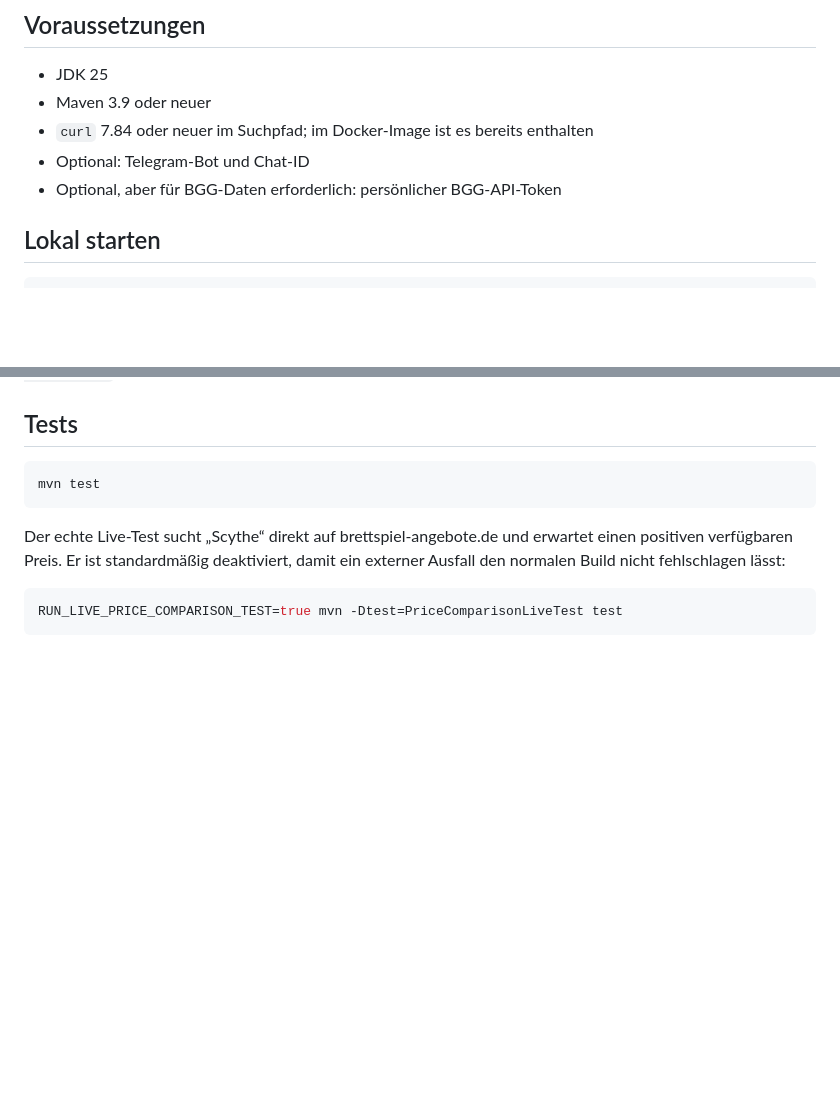
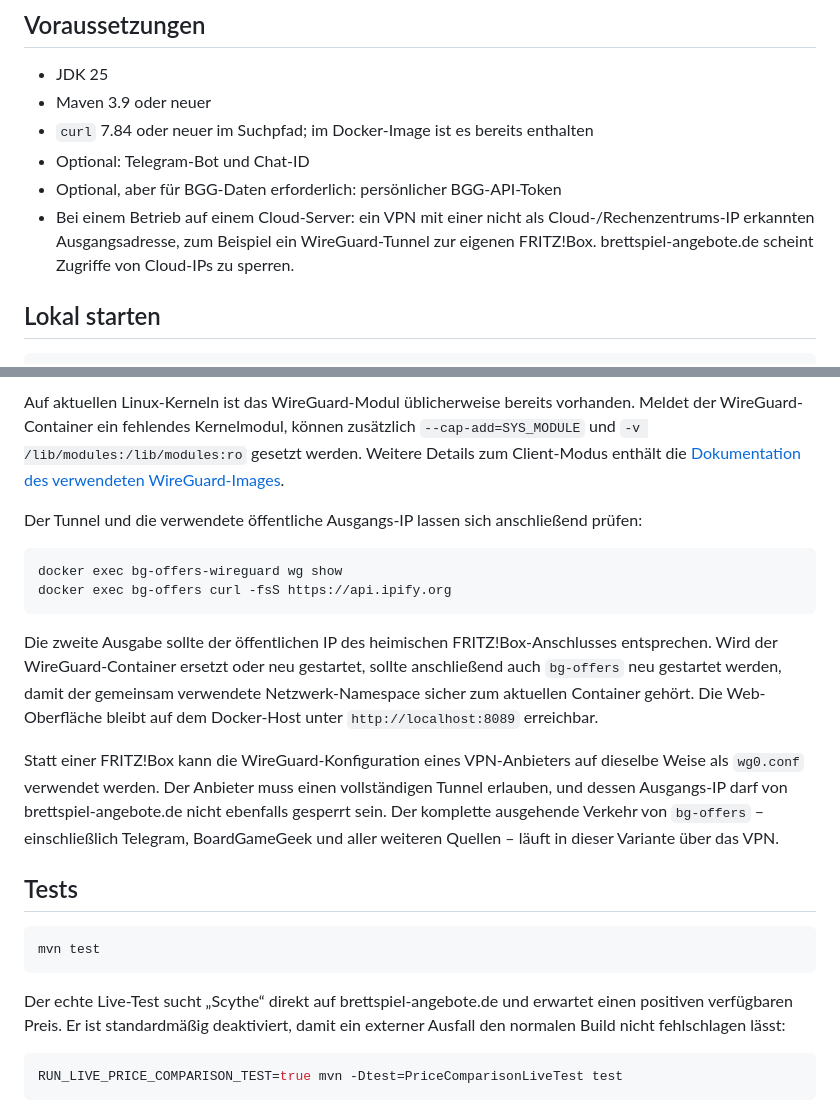
Before and after one commit to jensGiehl/bg-offers, a Markdown page: README.md, 2 parts joined by grey strips. Drawn GitHub-style; blank space fills up the shorter version.

````diff
--- a/README.md
+++ b/README.md
@@ -44,6 +44,7 @@ Die Anwendung verwendet Java 25, Spring Boot, Maven, H2 mit Flyway, Jsoup, Thyme
 - `curl` 7.84 oder neuer im Suchpfad; im Docker-Image ist es bereits enthalten
 - Optional: Telegram-Bot und Chat-ID
 - Optional, aber für BGG-Daten erforderlich: persönlicher BGG-API-Token
+- Bei einem Betrieb auf einem Cloud-Server: ein VPN mit einer nicht als Cloud-/Rechenzentrums-IP erkannten Ausgangsadresse, zum Beispiel ein WireGuard-Tunnel zur eigenen FRITZ!Box. brettspiel-angebote.de scheint Zugriffe von Cloud-IPs zu sperren.
 
 ## Lokal starten
 
@@ -172,3 +225,16 @@ Die Web-Oberfläche ist anschließend unter `http://localhost:8089` erreichbar.
+Auf aktuellen Linux-Kerneln ist das WireGuard-Modul üblicherweise bereits vorhanden. Meldet der WireGuard-Container ein fehlendes Kernelmodul, können zusätzlich `--cap-add=SYS_MODULE` und `-v /lib/modules:/lib/modules:ro` gesetzt werden. Weitere Details zum Client-Modus enthält die [Dokumentation des verwendeten WireGuard-Images](https://docs.linuxserver.io/images/docker-wireguard/).
+
+Der Tunnel und die verwendete öffentliche Ausgangs-IP lassen sich anschließend prüfen:
+
+```bash
+docker exec bg-offers-wireguard wg show
+docker exec bg-offers curl -fsS https://api.ipify.org
+```
+
+Die zweite Ausgabe sollte der öffentlichen IP des heimischen FRITZ!Box-Anschlusses entsprechen. Wird der WireGuard-Container ersetzt oder neu gestartet, sollte anschließend auch `bg-offers` neu gestartet werden, damit der gemeinsam verwendete Netzwerk-Namespace sicher zum aktuellen Container gehört. Die Web-Oberfläche bleibt auf dem Docker-Host unter `http://localhost:8089` erreichbar.
+
+Statt einer FRITZ!Box kann die WireGuard-Konfiguration eines VPN-Anbieters auf dieselbe Weise als `wg0.conf` verwendet werden. Der Anbieter muss einen vollständigen Tunnel erlauben, und dessen Ausgangs-IP darf von brettspiel-angebote.de nicht ebenfalls gesperrt sein. Der komplette ausgehende Verkehr von `bg-offers` – einschließlich Telegram, BoardGameGeek und aller weiteren Quellen – läuft in dieser Variante über das VPN.
+
 ## Tests
 
 ```bash
````
Also changed, not shown: other parts of README.md (+52 -0 lines).
